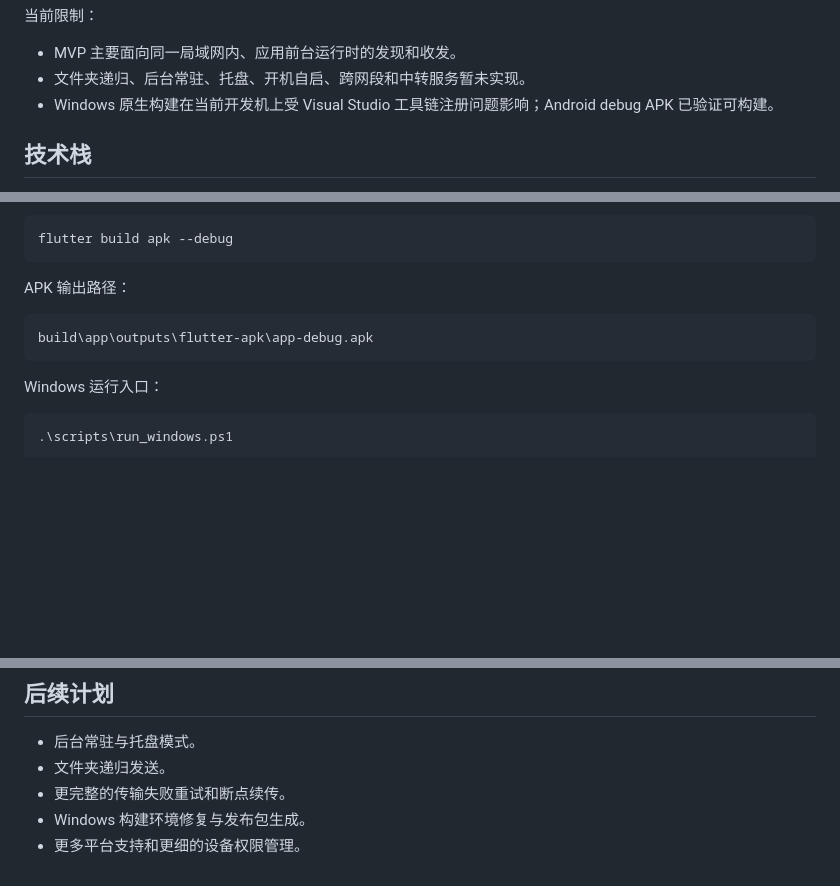
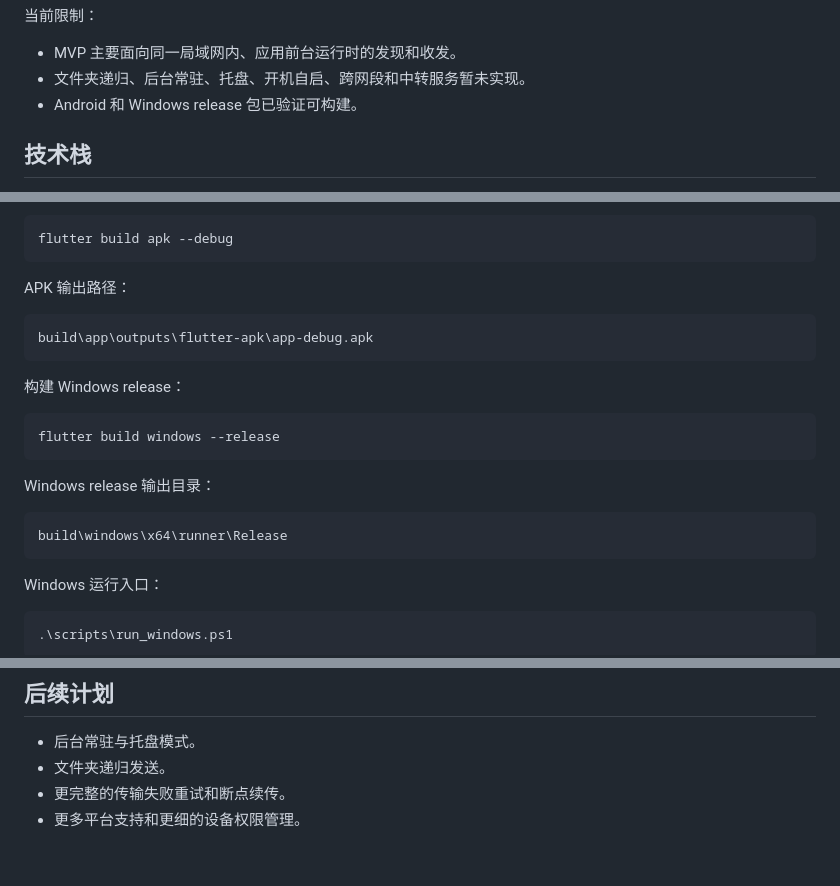
Before and after one commit to Mintcolour/LocalChat, a Markdown page: README.md, 3 parts joined by grey strips. Rendered like a GitHub page; blank space fills up the shorter version.

````diff
--- a/README.md
+++ b/README.md
@@ -40,7 +40,7 @@ LocalChat 把“文件传输”和“聊天上下文”放在一起。相比只
 
 - MVP 主要面向同一局域网内、应用前台运行时的发现和收发。
 - 文件夹递归、后台常驻、托盘、开机自启、跨网段和中转服务暂未实现。
-- Windows 原生构建在当前开发机上受 Visual Studio 工具链注册问题影响；Android debug APK 已验证可构建。
+- Android 和 Windows release 包已验证可构建。
 
 ## 技术栈
 
@@ -102,6 +102,18 @@ APK 输出路径：
 build\app\outputs\flutter-apk\app-debug.apk
 ```
 
+构建 Windows release：
+
+```powershell
+flutter build windows --release
+```
+
+Windows release 输出目录：
+
+```text
+build\windows\x64\runner\Release
+```
+
 Windows 运行入口：
 
 ```powershell
@@ -128,5 +140,4 @@ Windows 运行入口：
 - 后台常驻与托盘模式。
 - 文件夹递归发送。
 - 更完整的传输失败重试和断点续传。
-- Windows 构建环境修复与发布包生成。
 - 更多平台支持和更细的设备权限管理。
````
